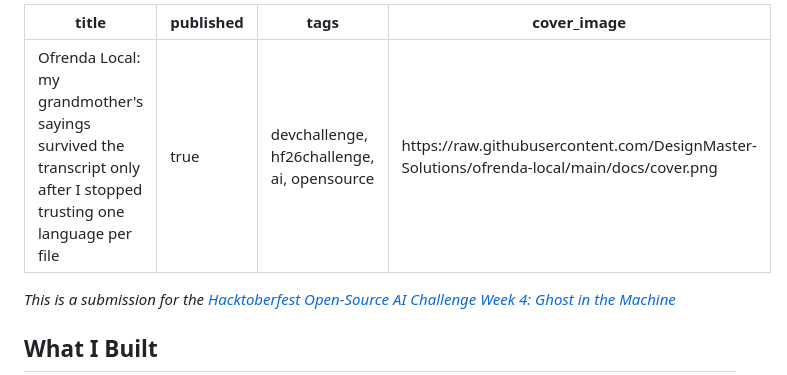
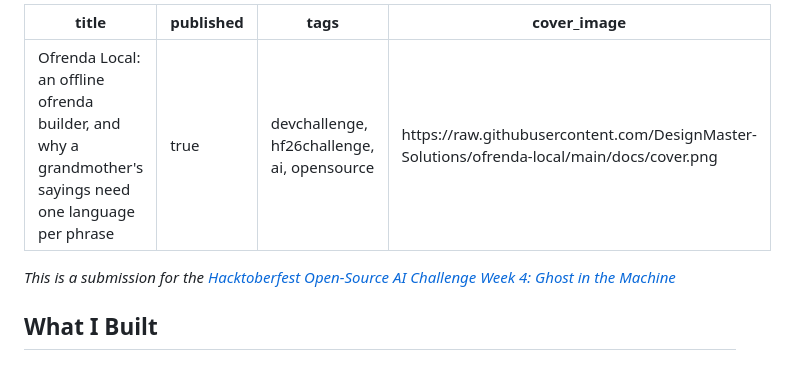
Before and after one commit to DesignMaster-Solutions/ofrenda-local, a Markdown page: devto-post.md, the part around the change. Drawn GitHub-style.

Commit message:
docs: honest post title

```diff
--- a/devto-post.md
+++ b/devto-post.md
@@ -1,5 +1,5 @@
 ---
-title: Ofrenda Local: my grandmother's sayings survived the transcript only after I stopped trusting one language per file
+title: "Ofrenda Local: an offline ofrenda builder, and why a grandmother's sayings need one language per phrase"
 published: true
 tags: devchallenge, hf26challenge, ai, opensource
 cover_image: https://raw.githubusercontent.com/DesignMaster-Solutions/ofrenda-local/main/docs/cover.png
```
